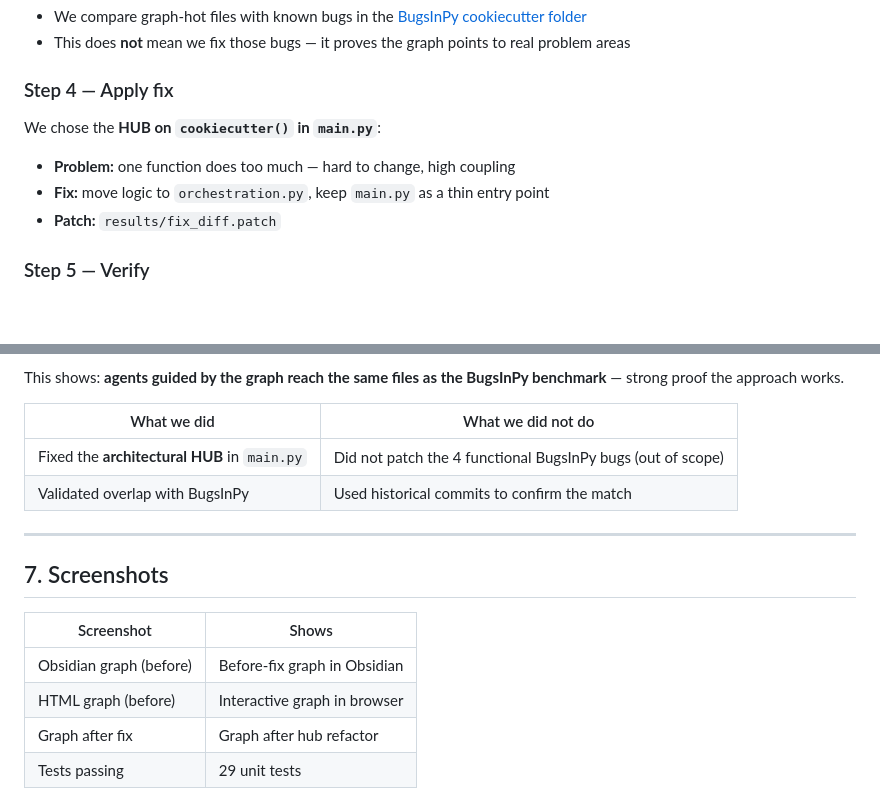
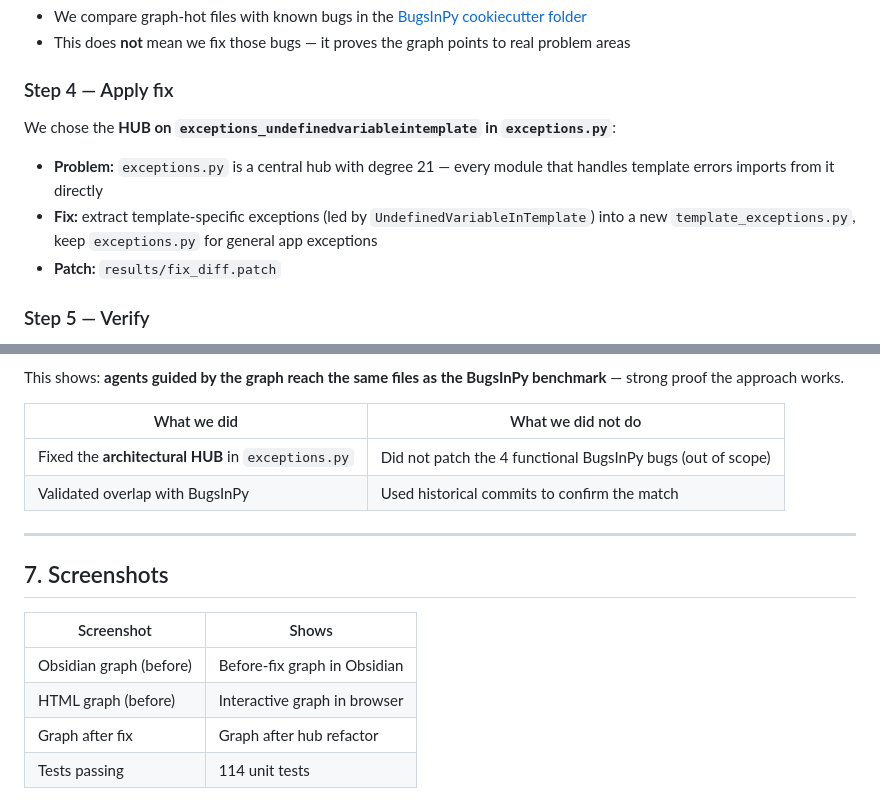
Before and after one commit to yamandahle/AI-Agents-course, a Markdown page: hw4/README.md, 2 parts joined by grey strips. Drawn GitHub-style; blank space fills up the shorter version.

```diff
--- a/hw4/README.md
+++ b/hw4/README.md
@@ -148,10 +156,10 @@ The agents only open hot files from the graph — not every file in the repo.
 
 ### Step 4 — Apply fix
 
-We chose the **HUB on `cookiecutter()` in `main.py`**:
+We chose the **HUB on `exceptions_undefinedvariableintemplate` in `exceptions.py`**:
 
-- **Problem:** one function does too much — hard to change, high coupling
-- **Fix:** move logic to `orchestration.py`, keep `main.py` as a thin entry point
+- **Problem:** `exceptions.py` is a central hub with degree 21 — every module that handles template errors imports from it directly
+- **Fix:** extract template-specific exceptions (led by `UndefinedVariableInTemplate`) into a new `template_exceptions.py`, keep `exceptions.py` for general app exceptions
 - **Patch:** `results/fix_diff.patch`
 
 ### Step 5 — Verify
@@ -296,7 +290,7 @@ This shows: **agents guided by the graph reach the same files as the BugsInPy be
 
 | What we did | What we did not do |
 |-------------|-------------------|
-| Fixed the **architectural HUB** in `main.py` | Did not patch the 4 functional BugsInPy bugs (out of scope) |
+| Fixed the **architectural HUB** in `exceptions.py` | Did not patch the 4 functional BugsInPy bugs (out of scope) |
 | Validated overlap with BugsInPy | Used historical commits to confirm the match |
 
 ---
@@ -308,7 +302,7 @@ This shows: **agents guided by the graph reach the same files as the BugsInPy be
 | Obsidian graph (before) | Before-fix graph in Obsidian |
 | HTML graph (before) | Interactive graph in browser |
 | Graph after fix | Graph after hub refactor |
-| Tests passing | 29 unit tests |
+| Tests passing | 114 unit tests |
 
 ![Obsidian graph before fix](assets/obsidian_graph.png)
 
```
Also changed, not shown: other parts of hw4/README.md (+49 -54 lines), hw4/assets/tests_pass.png, 1 other file.
